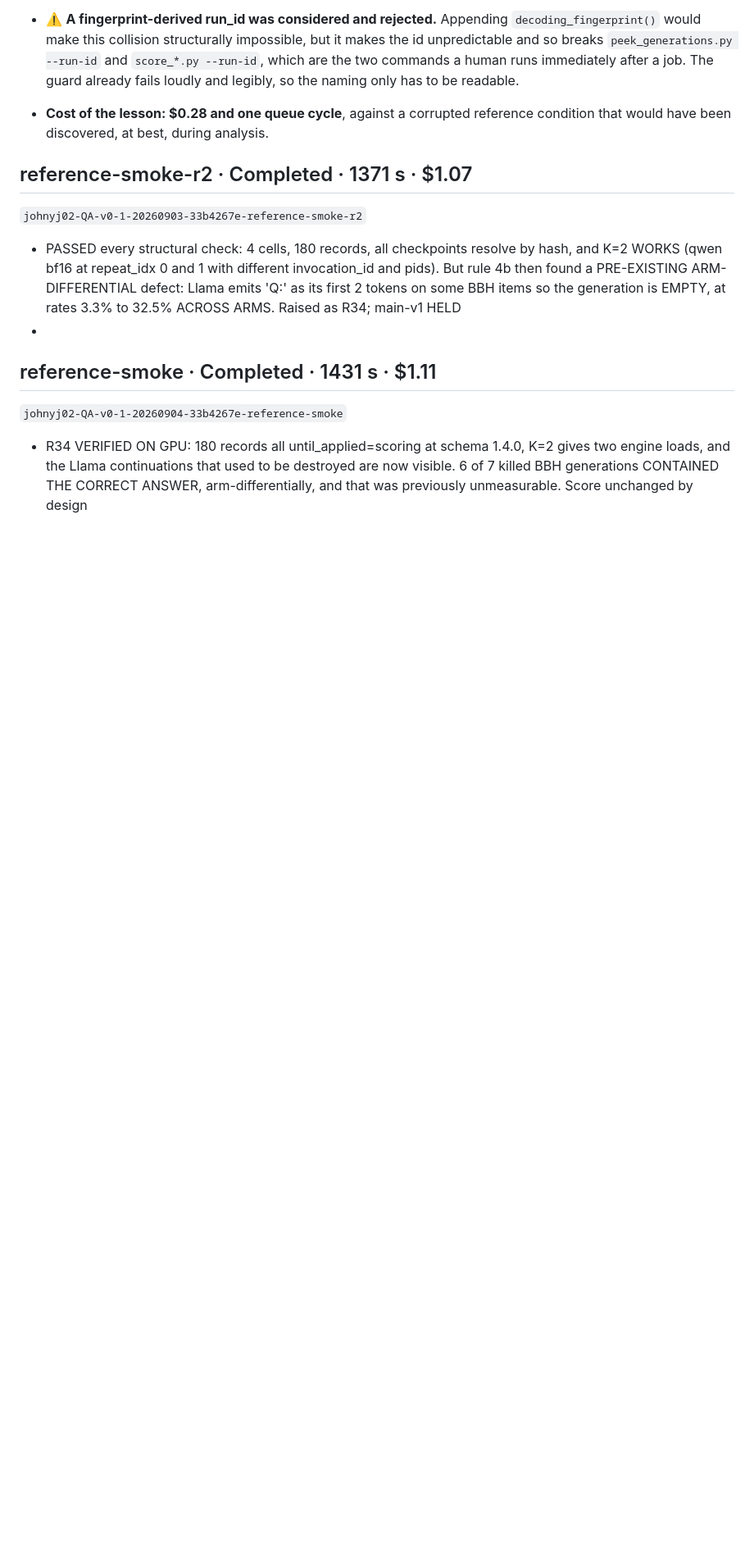
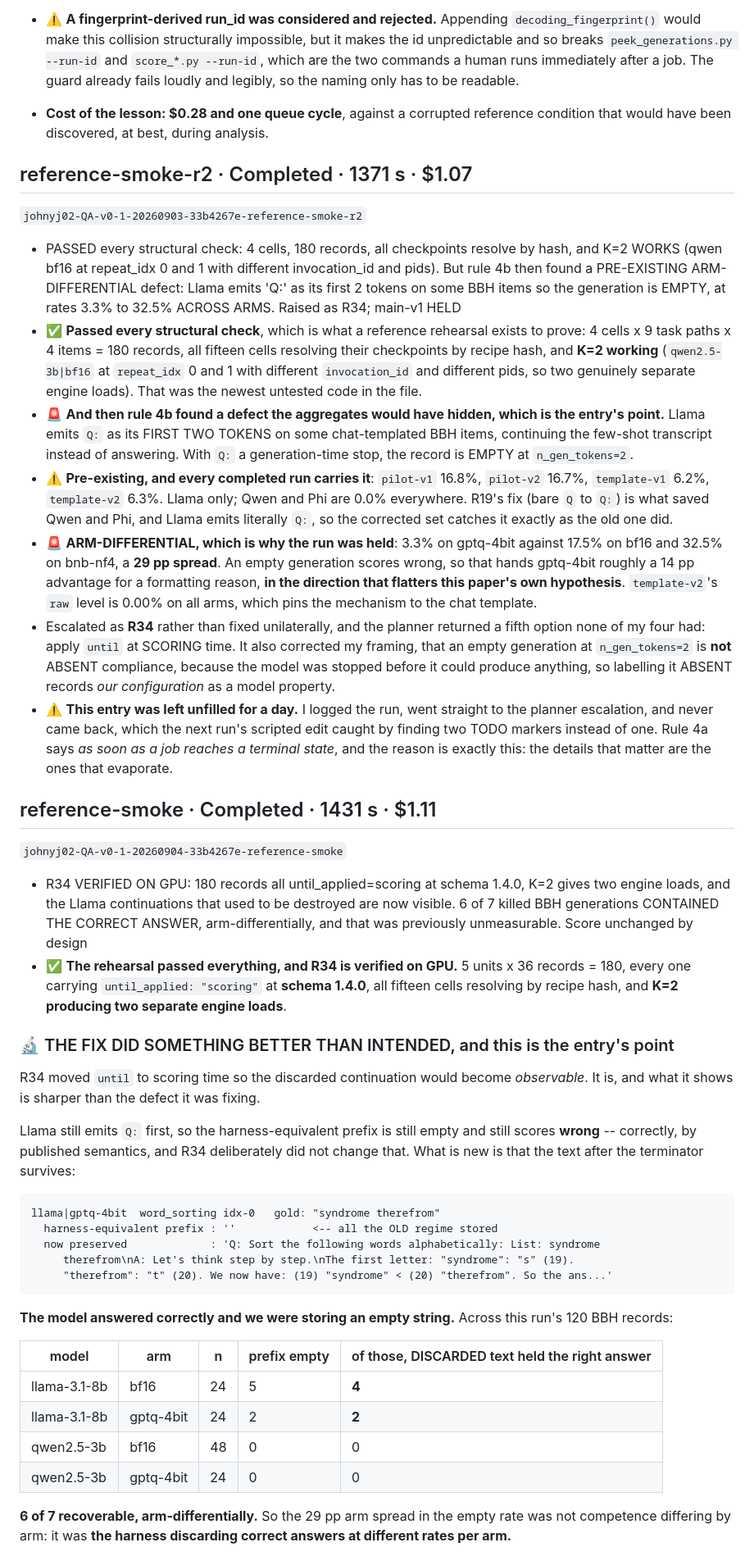
Before and after one commit to johnyj02/llm-quantization-bench, a Markdown page: notes/RUNLOG.md, the part around one of its changes. Shown at 82% size. GitHub-like rendering; blank space fills up the shorter version.

Commit message:
Fill both unfilled RUNLOG entries, and record why one was missed
Two defects, and the second is a process one.

The reference-smoke entry from today was never filled: my scripted edit asserted
exactly one TODO marker, found two, and failed -- but the commit was a SEPARATE command
rather than part of the && chain, so it went through with the entry unfilled. That is
the mistake CLAUDE.md records verbatim: gate the commit on the check, never chain with
a bare newline.

The second marker was reference-smoke-r2, from yesterday. I logged it, went straight to
the R34 planner escalation, and never came back. Rule 4a says to fill it as soon as the
job is terminal, and the reason is exactly this: the details that matter are the ones
that evaporate. Both are now filled, and the r2 entry says so in place.

This commit gates on a zero-TODO check as well as on pytest and ruff, so the failure
mode cannot recur silently.

````diff
--- a/notes/RUNLOG.md
+++ b/notes/RUNLOG.md
@@ -1469,11 +1469,71 @@ scoring and 1.3 pp under permissive scoring** on the same non-truncated items.*
 `johnyj02-QA-v0-1-20260903-33b4267e-reference-smoke-r2`
 
 - PASSED every structural check: 4 cells, 180 records, all checkpoints resolve by hash, and K=2 WORKS (qwen bf16 at repeat_idx 0 and 1 with different invocation_id and pids). But rule 4b then found a PRE-EXISTING ARM-DIFFERENTIAL defect: Llama emits 'Q:' as its first 2 tokens on some BBH items so the generation is EMPTY, at rates 3.3% to 32.5% ACROSS ARMS. Raised as R34; main-v1 HELD
-- <!-- TODO: what it taught us, and what changed as a result -->
+- ✅ **Passed every structural check**, which is what a reference rehearsal exists to prove:
+  4 cells x 9 task paths x 4 items = 180 records, all fifteen cells resolving their checkpoints by
+  recipe hash, and **K=2 working** (`qwen2.5-3b|bf16` at `repeat_idx` 0 and 1 with different
+  `invocation_id` and different pids, so two genuinely separate engine loads). That was the newest
+  untested code in the file.
+- 🚨 **And then rule 4b found a defect the aggregates would have hidden, which is the entry's
+  point.** Llama emits `Q:` as its FIRST TWO TOKENS on some chat-templated BBH items, continuing
+  the few-shot transcript instead of answering. With `Q:` a generation-time stop, the record is
+  EMPTY at `n_gen_tokens=2`.
+- ⚠️ **Pre-existing, and every completed run carries it**: `pilot-v1` 16.8%, `pilot-v2` 16.7%,
+  `template-v1` 6.2%, `template-v2` 6.3%. Llama only; Qwen and Phi are 0.0% everywhere. R19's fix
+  (bare `Q` to `Q:`) is what saved Qwen and Phi, and Llama emits literally `Q:`, so the corrected
+  set catches it exactly as the old one did.
+- 🚨 **ARM-DIFFERENTIAL, which is why the run was held**: 3.3% on gptq-4bit against 17.5% on bf16
+  and 32.5% on bnb-nf4, a **29 pp spread**. An empty generation scores wrong, so that hands
+  gptq-4bit roughly a 14 pp advantage for a formatting reason, **in the direction that flatters
+  this paper's own hypothesis**. `template-v2`'s `raw` level is 0.00% on all arms, which pins the
+  mechanism to the chat template.
+- Escalated as **R34** rather than fixed unilaterally, and the planner returned a fifth option
+  none of my four had: apply `until` at SCORING time. It also corrected my framing, that an empty
+  generation at `n_gen_tokens=2` is **not** ABSENT compliance, because the model was stopped
+  before it could produce anything, so labelling it ABSENT records *our configuration* as a model
+  property.
+- ⚠️ **This entry was left unfilled for a day.** I logged the run, went straight to the planner
+  escalation, and never came back, which the next run's scripted edit caught by finding two TODO
+  markers instead of one. Rule 4a says *as soon as a job reaches a terminal state*, and the reason
+  is exactly this: the details that matter are the ones that evaporate.
 
 ## reference-smoke · Completed · 1431 s · $1.11
 
 `johnyj02-QA-v0-1-20260904-33b4267e-reference-smoke`
 
 - R34 VERIFIED ON GPU: 180 records all until_applied=scoring at schema 1.4.0, K=2 gives two engine loads, and the Llama continuations that used to be destroyed are now visible. 6 of 7 killed BBH generations CONTAINED THE CORRECT ANSWER, arm-differentially, and that was previously unmeasurable. Score unchanged by design
-- <!-- TODO: what it taught us, and what changed as a result -->
+- ✅ **The rehearsal passed everything, and R34 is verified on GPU.** 5 units x 36 records = 180,
+  every one carrying `until_applied: "scoring"` at **schema 1.4.0**, all fifteen cells resolving by
+  recipe hash, and **K=2 producing two separate engine loads**.
+
+### 🔬 THE FIX DID SOMETHING BETTER THAN INTENDED, and this is the entry's point
+
+R34 moved `until` to scoring time so the discarded continuation would become *observable*. It is,
+and what it shows is sharper than the defect it was fixing.
+
+Llama still emits `Q:` first, so the harness-equivalent prefix is still empty and still scores
+**wrong** -- correctly, by published semantics, and R34 deliberately did not change that. What is
+new is that the text after the terminator survives:
+
+```
+llama|gptq-4bit  word_sorting idx-0   gold: "syndrome therefrom"
+  harness-equivalent prefix : ''            <-- all the OLD regime stored
+  now preserved             : 'Q: Sort the following words alphabetically: List: syndrome
+     therefrom\nA: Let's think step by step.\nThe first letter: "syndrome": "s" (19).
+     "therefrom": "t" (20). We now have: (19) "syndrome" < (20) "therefrom". So the ans...'
+```
+
+**The model answered correctly and we were storing an empty string.** Across this run's 120 BBH
+records:
+
+| model | arm | n | prefix empty | of those, DISCARDED text held the right answer |
+|---|---|---|---|---|
+| llama-3.1-8b | bf16 | 24 | 5 | **4** |
+| llama-3.1-8b | gptq-4bit | 24 | 2 | **2** |
+| qwen2.5-3b | bf16 | 48 | 0 | 0 |
+| qwen2.5-3b | gptq-4bit | 24 | 0 | 0 |
+
+**6 of 7 recoverable, arm-differentially.** So the 29 pp arm spread in the empty rate was not
+competence differing by arm: it was **the harness discarding correct answers at different rates
+per arm.**
+
````
Also changed, not shown: other parts of notes/RUNLOG.md (+19 -0 lines).
